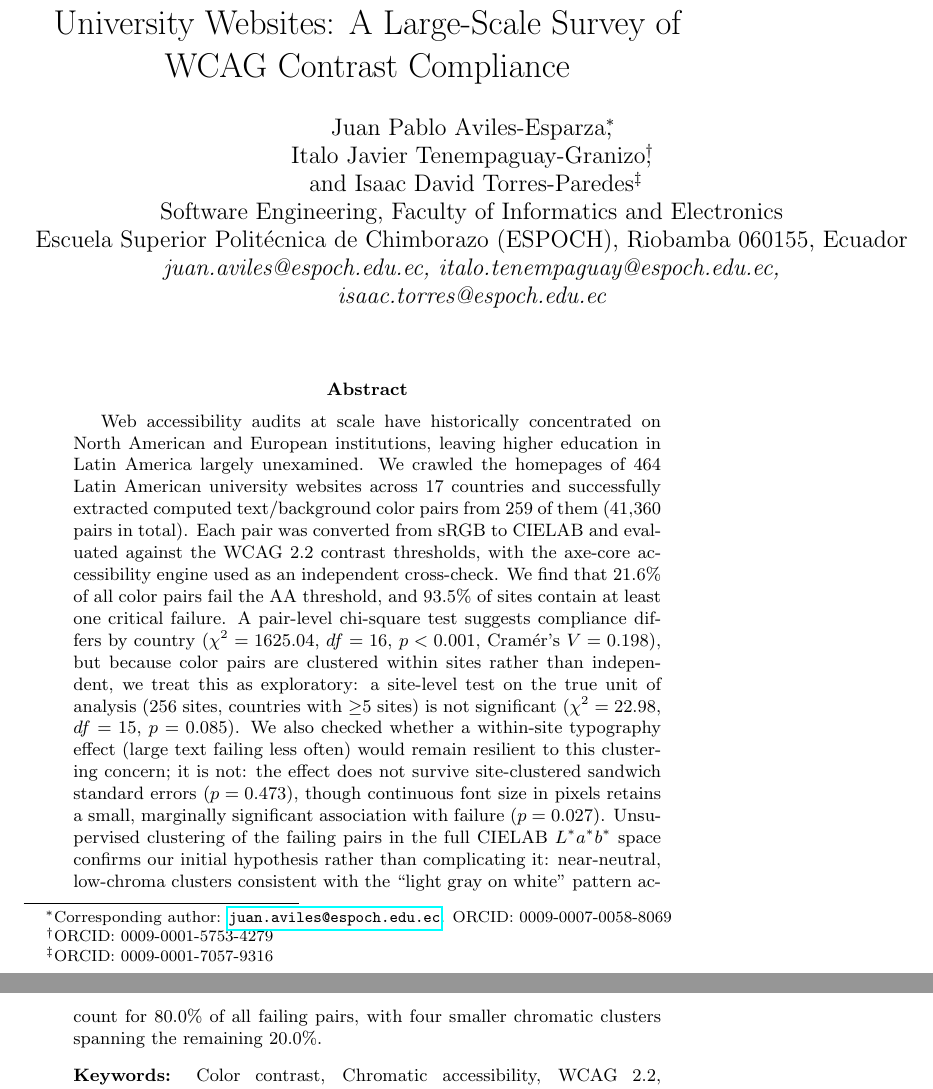
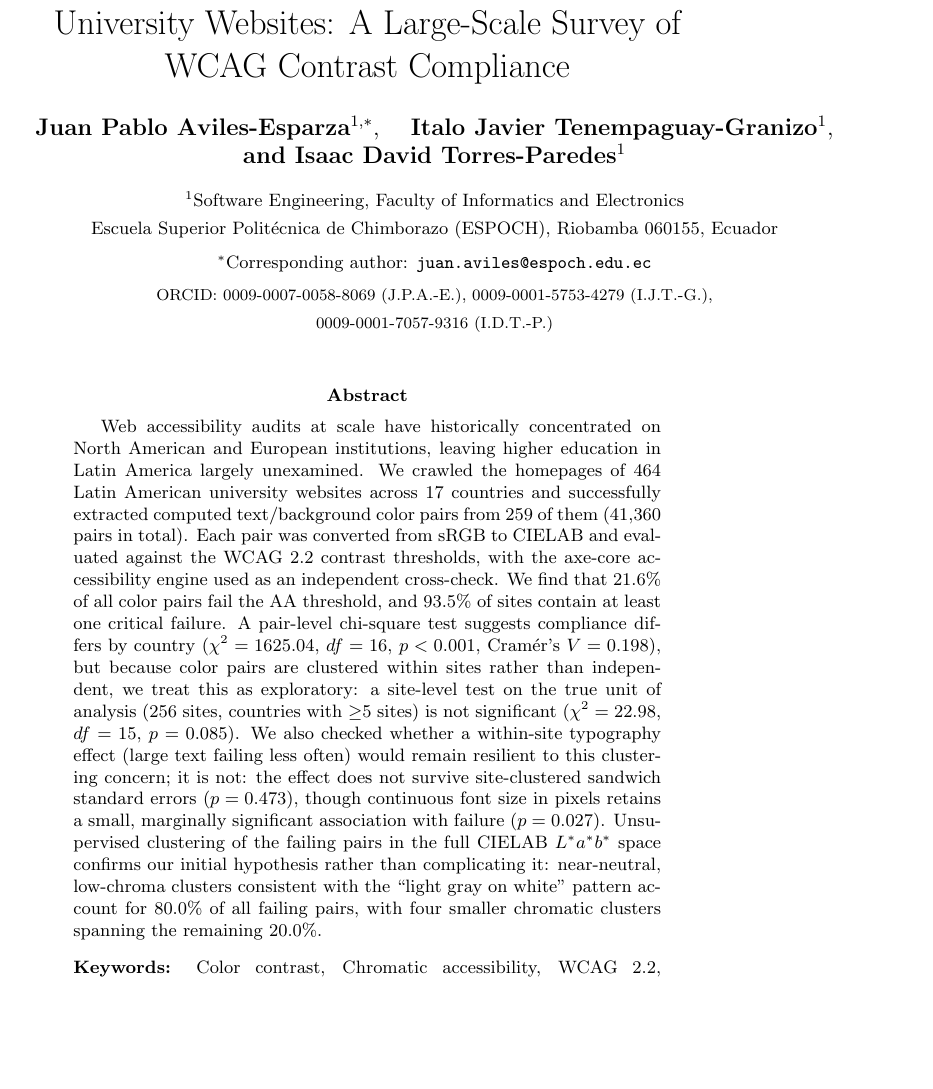
Before and after one commit to JuanAvilesP3/jged-contraste-cromatico, a LaTeX paper (paper/main.tex): two parts of pages 1 and 2 of 15 before the commit and part of page 1 of 15 after it, the two joined at a grey line, cut so that both start at the same text, the shorter picture padded with empty space. Compiled offline with pdfLaTeX.

Commit message:
fix(paper): clean balanced author block and typography formatting

```diff
--- a/paper/main.tex
+++ b/paper/main.tex
@@ -15,4 +11,0 @@ and Isaac David Torres-Paredes\footnote{ORCID: 0009-0001-7057-9316} \\
-Software Engineering, Faculty of Informatics and Electronics \\
-Escuela Superior Politécnica de Chimborazo (ESPOCH), Riobamba 060155, Ecuador \\
-\it juan.aviles@espoch.edu.ec, italo.tenempaguay@espoch.edu.ec, \\
-\it isaac.torres@espoch.edu.ec
@@ -19,3 +15,8 @@ Escuela Superior Politécnica de Chimborazo (ESPOCH), Riobamba 060155, Ecuador \
+  \small $^{1}$Software Engineering, Faculty of Informatics and Electronics \\
+  \small Escuela Superior Politécnica de Chimborazo (ESPOCH), Riobamba 060155, Ecuador \\[0.8ex]
+  \small $^{*}$Corresponding author: \texttt{juan.aviles@espoch.edu.ec} \\[0.5ex]
+  \footnotesize ORCID: 0009-0007-0058-8069 (J.P.A.-E.), 0009-0001-5753-4279 (I.J.T.-G.), \\
+  \footnotesize 0009-0001-7057-9316 (I.D.T.-P.)
 }
 \date{}
 
```
Also changed, not shown: paper/P2_JGED_manuscript.pdf, paper/main.tex (6 more changed lines), 1 other file.
